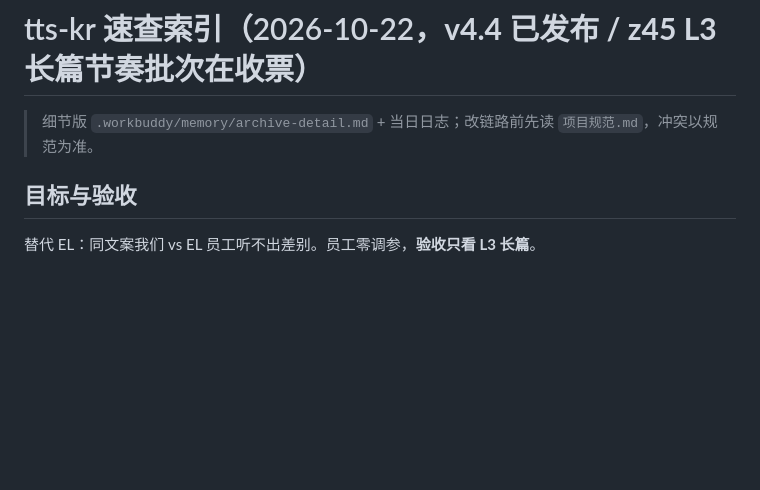
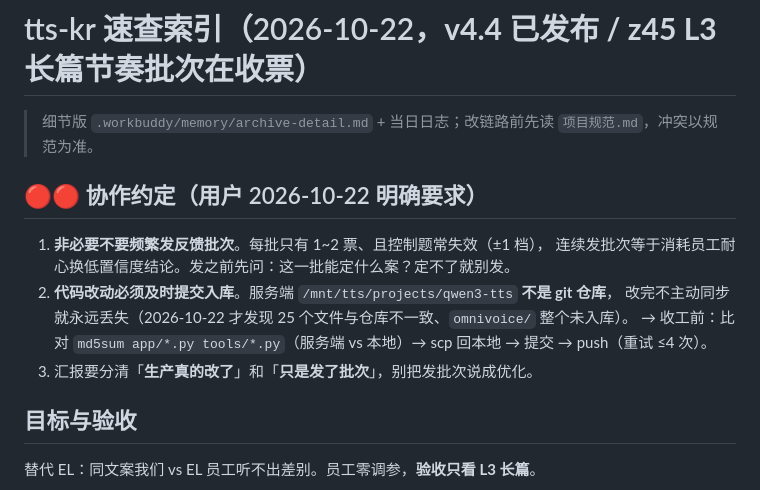
Before and after one commit to private1215/tts-kr, a Markdown page: .workbuddy/memory/MEMORY.md, the part around the change. Rendered like a GitHub page; blank space fills up the shorter version.

Commit message:
补充 r65：协作约定（少发批次、及时入库）+ 服务端代码同步记录

```diff
--- a/.workbuddy/memory/MEMORY.md
+++ b/.workbuddy/memory/MEMORY.md
@@ -1,6 +1,14 @@
 # tts-kr 速查索引（2026-10-22，**v4.4 已发布 / z45 L3长篇节奏批次在收票**）
 
 > 细节版 `.workbuddy/memory/archive-detail.md` + 当日日志；改链路前先读 `项目规范.md`，冲突以规范为准。
+
+## 🔴🔴 协作约定（用户 2026-10-22 明确要求）
+1. **非必要不要频繁发反馈批次**。每批只有 1~2 票、且控制题常失效（±1 档），
+   连续发批次等于消耗员工耐心换低置信度结论。发之前先问：这一批能定什么案？定不了就别发。
+2. **代码改动必须及时提交入库**。服务端 `/mnt/tts/projects/qwen3-tts` **不是 git 仓库**，
+   改完不主动同步就永远丢失（2026-10-22 才发现 25 个文件与仓库不一致、`omnivoice/` 整个未入库）。
+   → 收工前：比对 `md5sum app/*.py tools/*.py`（服务端 vs 本地）→ scp 回本地 → 提交 → push（重试 ≤4 次）。
+3. 汇报要分清「**生产真的改了**」和「**只是发了批次**」，别把发批次说成优化。
 
 ## 目标与验收
 替代 EL：同文案我们 vs EL 员工听不出差别。员工零调参，**验收只看 L3 长篇**。
```
Also changed, not shown: .workbuddy/memory/2026-10-22.md (+16 -0 lines).
